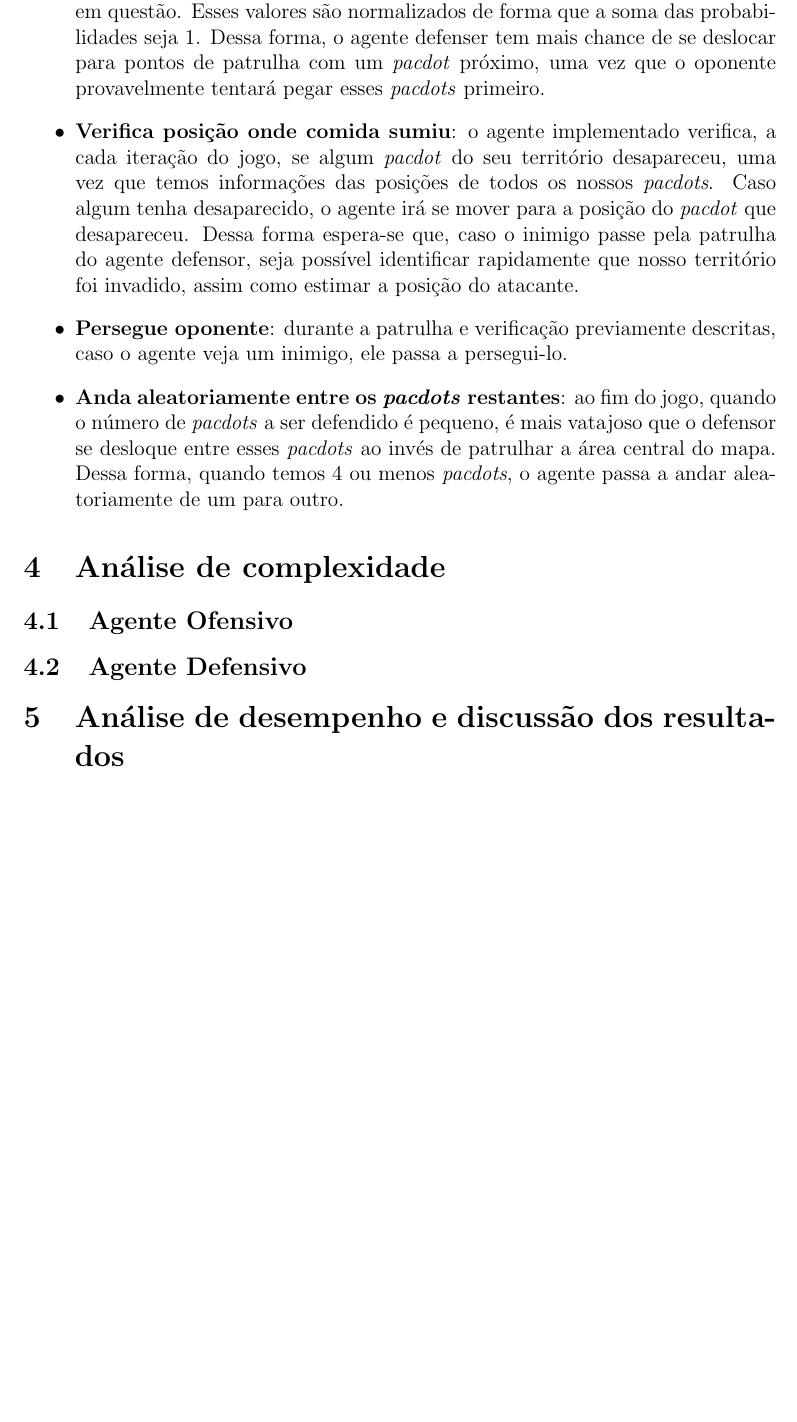
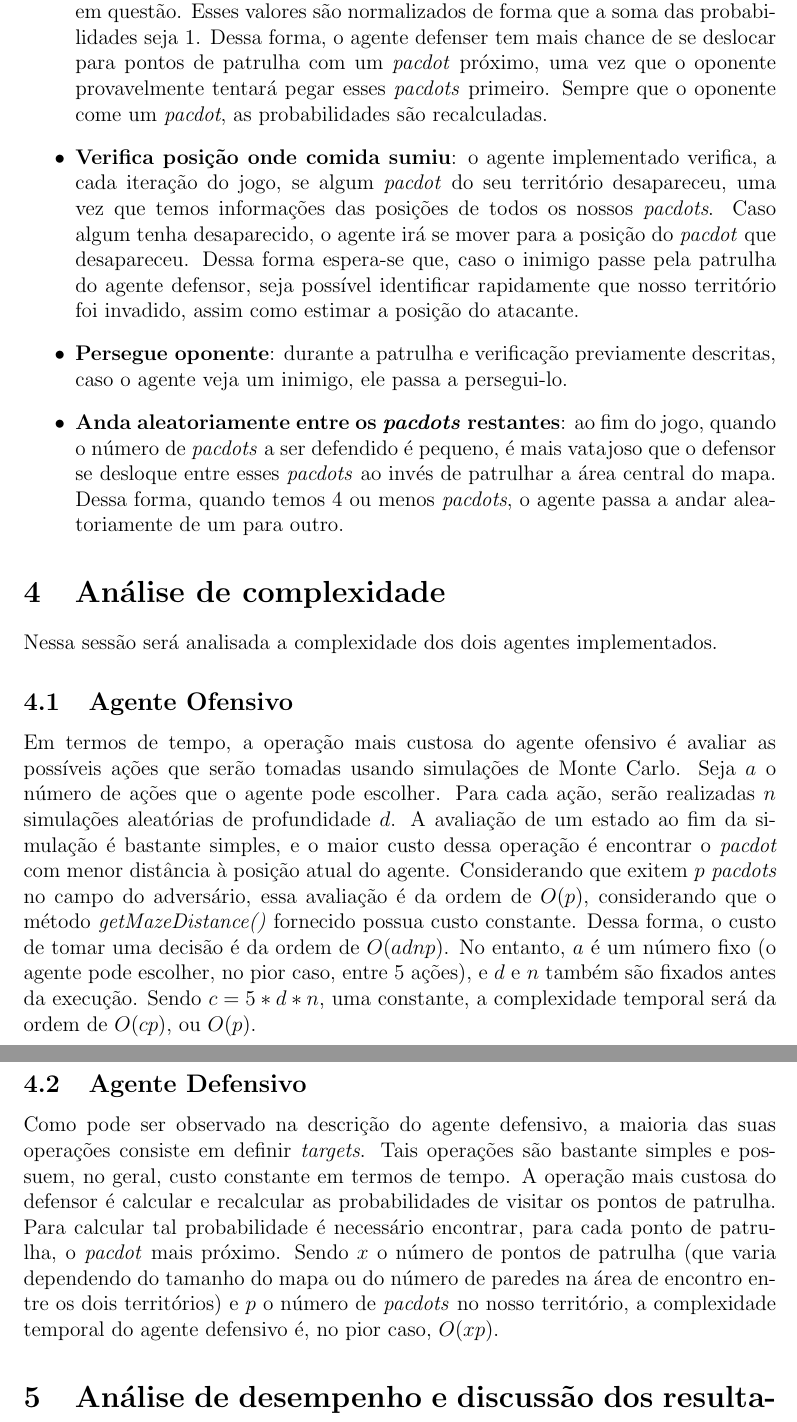
Before and after one commit to thiagov/pacman-ai, a LaTeX document (doc/Relatorio.tex): part of page 4 of 4 before the commit and two parts of pages 4 and 5 of 5 after it, the two joined at a grey line, cut so that both start at the same text, the shorter picture padded with empty space. Compiled offline with pdfLaTeX.

Commit message:
Adicionando analise de complexidade de tempo

```diff
--- a/doc/Relatorio.tex
+++ b/doc/Relatorio.tex
@@ -205,7 +205,8 @@ Segue uma breve explicação de cada estado:
   em questão. Esses valores são normalizados de forma que a soma das probabilidades seja $1$.
   Dessa forma, o agente defenser tem mais chance de se deslocar para pontos de patrulha
   com um \textit{pacdot} próximo, uma vez que o oponente provavelmente tentará pegar
-  esses \textit{pacdots} primeiro.
+  esses \textit{pacdots} primeiro. Sempre que o oponente come um \textit{pacdot}, as probabilidades
+  são recalculadas.
 
   \item \textbf{Verifica posição onde comida sumiu}: o agente implementado verifica,
   a cada iteração do jogo, se algum \textit{pacdot} do seu território desapareceu,
@@ -226,10 +227,33 @@ Segue uma breve explicação de cada estado:
 \end{itemize}
 
 
+\section{Análise de complexidade}
+Nessa sessão será analisada a complexidade dos dois agentes implementados.
 
-\section{Análise de complexidade}
 \subsection{Agente Ofensivo}
+Em termos de tempo, a operação mais custosa do agente ofensivo é avaliar as possíveis ações
+que serão tomadas usando simulações de Monte Carlo. Seja $a$ o número de ações
+que o agente pode escolher. Para cada ação, serão realizadas $n$ simulações
+aleatórias de profundidade $d$. A avaliação de um estado ao fim da simulação
+é bastante simples, e o maior custo dessa operação é encontrar o \textit{pacdot}
+com menor distância à posição atual do agente. Considerando que exitem $p$
+\textit{pacdots} no campo do adversário, essa avaliação é da ordem de $O(p)$,
+considerando que o método \textit{getMazeDistance()} fornecido possua custo
+constante. Dessa forma, o custo de tomar uma decisão é da ordem de $O(adnp)$.
+No entanto, $a$ é um número fixo (o agente pode escolher, no pior caso, entre $5$ ações), e
+$d$ e $n$ também são fixados antes da execução. Sendo $c = 5 * d * n$, uma constante,
+a complexidade temporal será da ordem de $O(cp)$, ou $O(p)$.
+
+
 \subsection{Agente Defensivo}
+Como pode ser observado na descrição do agente defensivo, a maioria das suas
+operações consiste em definir \textit{targets}. Tais operações são bastante
+simples e possuem, no geral, custo constante em termos de tempo. A operação mais custosa do defensor
+é calcular e recalcular as probabilidades de visitar os pontos de patrulha. Para calcular tal
+probabilidade é necessário encontrar, para cada ponto de patrulha, o \textit{pacdot} mais próximo.
+Sendo $x$ o número de pontos de patrulha (que varia dependendo do tamanho do mapa ou do número
+de paredes na área de encontro entre os dois territórios) e $p$ o número de \textit{pacdots}
+no nosso território, a complexidade temporal do agente defensivo é, no pior caso, $O(xp)$.
 
 \section{Análise de desempenho e discussão dos resultados}
 
```
Also changed, not shown: doc/Relatorio.tex (2 more changed lines), 2 other files.
